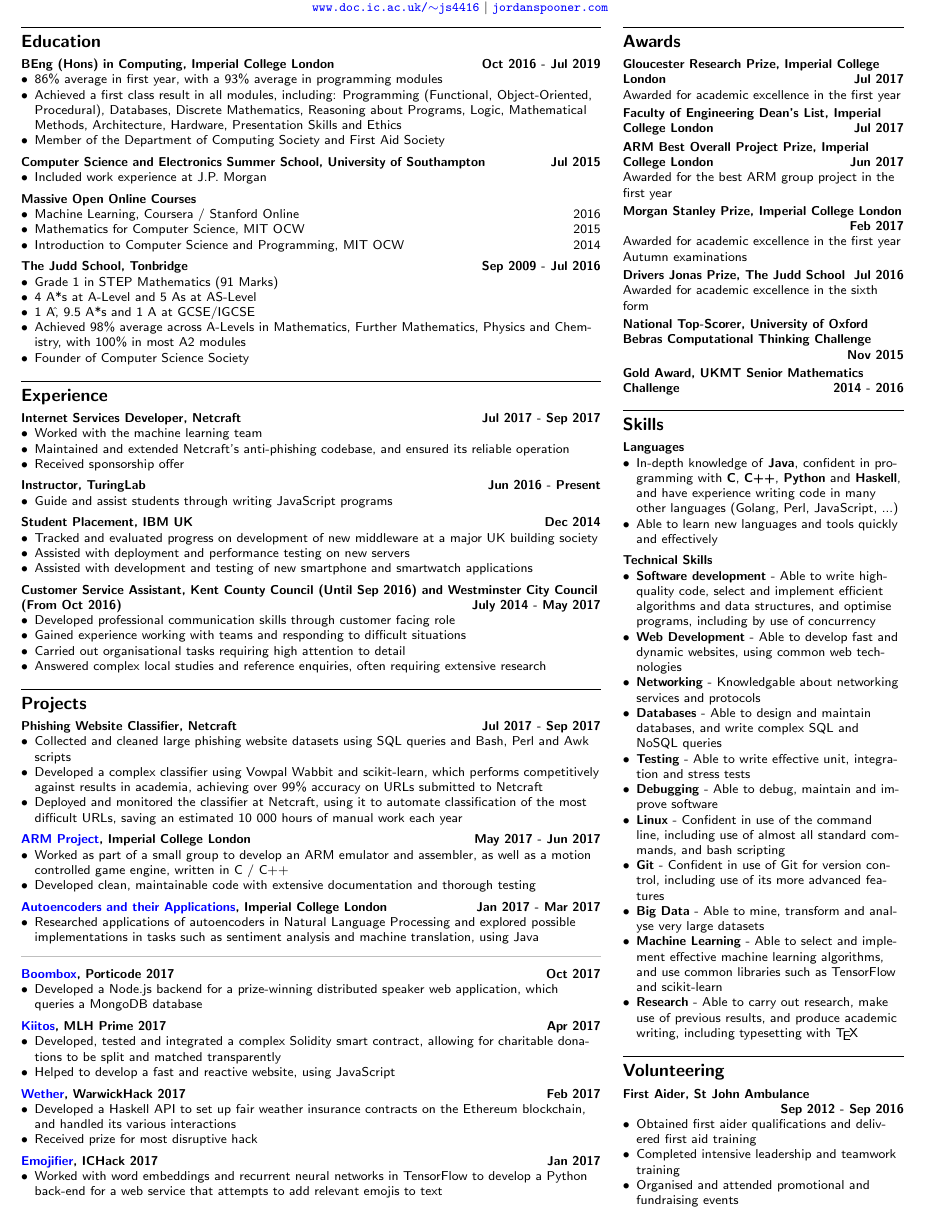
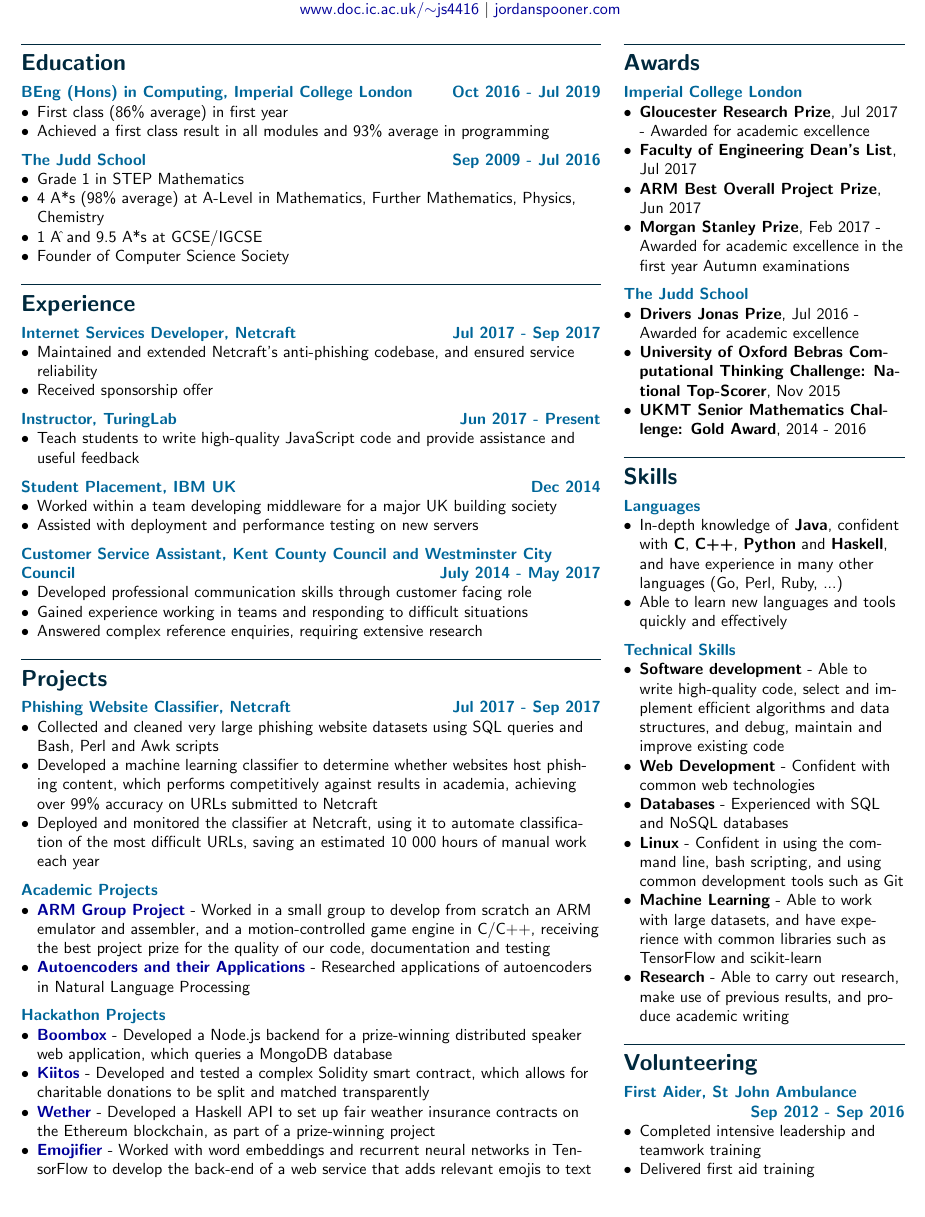
Before and after one commit to jordanspooner/cv, a LaTeX CV (cv.tex): part of the page, cut so that both start at the same text. Compiled offline with pdfLaTeX.

Commit message:
Remove older achievements to allow for font size increase

```diff
--- a/cv.tex
+++ b/cv.tex
@@ -17,7 +19,7 @@
 \usepackage{hyperref}
 \hypersetup{
 	colorlinks=true,
-	urlcolor=blue
+	urlcolor=blue!60!black
 }
 
 \usepackage{enumitem}
@@ -50,29 +52,15 @@
 
 \subsection*{BEng (Hons) in Computing, Imperial College London \hfill Oct 2016 - Jul 2019}
 \begin{itemize}
-	\item 86\% average in first year, with a 93\% average in programming modules
-	\item Achieved a first class result in all modules, including: Programming (Functional, Object-Oriented, Procedural), Databases, Discrete Mathematics, Reasoning about Programs, Logic, Mathematical Methods, Architecture, Hardware, Presentation Skills and Ethics
-	\item Member of the Department of Computing Society and First Aid Society
+	\item First class (86\% average) in first year
+	\item Achieved a first class result in all modules and 93\% average in programming
 \end{itemize}
 
-\subsection*{Computer Science and Electronics Summer School, University of Southampton \hfill Jul 2015}
+\subsection*{The Judd School \hfill Sep 2009 - Jul 2016}
 \begin{itemize}
-	\item Included work experience at J.P. Morgan
-\end{itemize}
-
-\subsection*{Massive Open Online Courses}
-\begin{itemize}
-	\item Machine Learning, Coursera / Stanford Online \hfill 2016
-	\item Mathematics for Computer Science, MIT OCW \hfill 2015
-	\item Introduction to Computer Science and Programming, MIT OCW \hfill 2014
-\end{itemize}
-
-\subsection*{The Judd School, Tonbridge \hfill Sep 2009 - Jul 2016}
-\begin{itemize}
-	\item Grade 1 in STEP Mathematics (91 Marks)
-	\item 4 A*s at A-Level and 5 As at AS-Level
-	\item 1 A$\hat{}$, 9.5 A*s and 1 A at GCSE/IGCSE
-	\item Achieved 98\% average across A-Levels in Mathematics, Further Mathematics, Physics and Chemistry, with 100\% in most A2 modules
+	\item Grade 1 in STEP Mathematics
+	\item 4 A*s (98\% average) at A-Level in Mathematics, Further Mathematics, Physics, Chemistry
+	\item 1 A$\hat{}$ and 9.5 A*s at GCSE/IGCSE
 	\item Founder of Computer Science Society
 \end{itemize}
 
@@ -81,29 +69,26 @@
 
 \subsection*{Internet Services Developer, Netcraft \hfill Jul 2017 - Sep 2017}
 \begin{itemize}
-	\item Worked with the machine learning team
-	\item Maintained and extended Netcraft's anti-phishing codebase, and ensured its reliable operation
+	\item Maintained and extended Netcraft's anti-phishing codebase, and ensured service reliability
 	\item Received sponsorship offer
 \end{itemize}
 
-\subsection*{Instructor, TuringLab \hfill Jun 2016 - Present}
+\subsection*{Instructor, TuringLab \hfill Jun 2017 - Present}
 \begin{itemize}
-	\item Guide and assist students through writing JavaScript programs
+	\item Teach students to write high-quality JavaScript code and provide assistance and useful feedback
 \end{itemize}
 
 \subsection*{Student Placement, IBM UK \hfill Dec 2014}
 \begin{itemize}
-	\item Tracked and evaluated progress on development of new middleware at a major UK building society
+	\item Worked within a team developing middleware for a major UK building society
 	\item Assisted with deployment and performance testing on new servers
-	\item Assisted with development and testing of new smartphone and smartwatch applications
 \end{itemize}
 
-\subsection*{Customer Service Assistant, Kent County Council (Until Sep 2016) and Westminster City Council (From Oct 2016) \hfill July 2014 - May 2017}
+\subsection*{Customer Service Assistant, Kent County Council and Westminster City Council \hfill July 2014 - May 2017}
 \begin{itemize}
 	\item Developed professional communication skills through customer facing role
-	\item Gained experience working with teams and responding to difficult situations
-	\item Carried out organisational tasks requiring high attention to detail
-	\item Answered complex local studies and reference enquiries, often requiring extensive research
+	\item Gained experience working in teams and responding to difficult situations
+	\item Answered complex reference enquiries, requiring extensive research
 \end{itemize}
 
 
@@ -111,45 +96,23 @@
 
 \subsection*{Phishing Website Classifier, Netcraft \hfill Jul 2017 - Sep 2017}
 \begin{itemize}
-\item Collected and cleaned large phishing website datasets using SQL queries and Bash, Perl and Awk scripts
-\item Developed a complex classifier using Vowpal Wabbit and scikit-learn, which performs competitively against results in academia, achieving over 99\% accuracy on URLs submitted to Netcraft
+\item Collected and cleaned very large phishing website datasets using SQL queries and Bash, Perl and Awk scripts
+\item Developed a machine learning classifier to determine whether websites host phishing content, which performs competitively against results in academia, achieving over 99\% accuracy on URLs submitted to Netcraft
 \item Deployed and monitored the classifier at Netcraft, using it to automate classification of the most difficult URLs, saving an estimated 10 000 hours of manual work each year
 \end{itemize}
 
-\subsection*{\href{https://github.com/ic-projects/arm11}{ARM Project}, Imperial College London \hfill May 2017 - Jun 2017}
+\subsection*{Academic Projects}
 \begin{itemize}
-\item Worked as part of a small group to develop an ARM emulator and assembler, as well as a motion controlled game engine, written in C / C++
-\item Developed clean, maintainable code with extensive documentation and thorough testing
+\item \textbf{\href{https://github.com/ic-projects/arm11}{ARM Group Project}} - Worked in a small group to develop from scratch an ARM emulator and assembler, and a motion-controlled game engine in C/C++, receiving the best project prize for the quality of our code, documentation and testing
+\item \textbf{\href{https://www.doc.ic.ac.uk/~js4416/163/website/}{Autoencoders and their Applications}} - Researched applications of autoencoders in Natural Language Processing
 \end{itemize}
 
-\subsection*{\href{https://www.doc.ic.ac.uk/~js4416/163/website/}{Autoencoders and their Applications}, Imperial College London \hfill Jan 2017 - Mar 2017}
+\subsection*{Hackathon Projects}
 \begin{itemize}
-\item Researched applications of autoencoders in Natural Language Processing and explored possible implementations in tasks such as sentiment analysis and machine translation, using Java
-\end{itemize}
-
-\vspace{-2pt}
-\noindent\textcolor{lightgray}{\rule{\linewidth}{0.5pt}}
-
-\subsection*{\href{https://devpost.com/software/boombox-s7zmce}{Boombox}, Porticode 2017 \hfill Oct 2017}
-\begin{itemize}
-\item Developed a Node.js backend for a prize-winning distributed speaker web application, which queries a MongoDB database
-\end{itemize}
-
-\subsection*{\href{https://devpost.com/software/kiitos}{Kiitos}, MLH Prime 2017 \hfill Apr 2017}
-\begin{itemize}
-\item Developed, tested and integrated a complex Solidity smart contract, allowing for charitable donations to be split and matched transparently
-\item Helped to develop a fast and reactive website, using JavaScript
-\end{itemize}
-
-\subsection*{\href{https://devpost.com/software/weather-g8lp3r}{Wether}, WarwickHack 2017 \hfill Feb 2017}
-\begin{itemize}
-\item Developed a Haskell API to set up fair weather insurance contracts on the Ethereum blockchain, and handled its various interactions
-\item Received prize for most disruptive hack
-\end{itemize}
-
-\subsection*{\href{https://devpost.com/software/emojifier}{Emojifier}, ICHack 2017 \hfill Jan 2017}
-\begin{itemize}
-\item Worked with word embeddings and recurrent neural networks in TensorFlow to develop a Python back-end for a web service that attempts to add relevant emojis to text
+	\item \textbf{\href{https://devpost.com/software/boombox-s7zmce}{Boombox}} - Developed a Node.js backend for a prize-winning distributed speaker web application, which queries a MongoDB database
+	\item \textbf{\href{https://devpost.com/software/kiitos}{Kiitos}} - Developed and tested a complex Solidity smart contract, which allows for charitable donations to be split and matched transparently
+	\item \textbf{\href{https://devpost.com/software/weather-g8lp3r}{Wether}} - Developed a Haskell API to set up fair weather insurance contracts on the Ethereum blockchain, as part of a prize-winning project
+	\item \textbf{\href{https://devpost.com/software/emojifier}{Emojifier}} - Worked with word embeddings and recurrent neural networks in TensorFlow to develop the back-end of a web service that adds relevant emojis to text
 \end{itemize}
 
 \end{minipage}%
@@ -157,46 +120,38 @@
 \begin{minipage}[t]{.32\textwidth}
 \section*{Awards}
 
-\subsection*{Gloucester Research Prize, Imperial College London \hfill Jul 2017}
-Awarded for academic excellence in the first year
+\subsection*{Imperial College London}
+\begin{itemize}
+	\item \textbf{Gloucester Research Prize}, Jul 2017 - Awarded for academic excellence
+	\item \textbf{Faculty of Engineering Dean's List}, Jul 2017
+	\item \textbf{ARM Best Overall Project Prize}, Jun 2017
+	\item \textbf{Morgan Stanley Prize}, Feb 2017 - Awarded for academic excellence in the first year Autumn examinations
+\end{itemize}
 
-\subsection*{Faculty of Engineering Dean's List, Imperial College London \hfill Jul 2017}
-
-\subsection*{ARM Best Overall Project Prize, Imperial College London \hfill Jun 2017}
-Awarded for the best ARM group project in the first year
-
-\subsection*{Morgan Stanley Prize, Imperial College London \linebreak \strut \hfill Feb 2017}
-Awarded for academic excellence in the first year Autumn examinations
-
-\subsection*{Drivers Jonas Prize, The Judd School \hfill Jul 2016}
-Awarded for academic excellence in the sixth form
-
-\subsection*{National Top-Scorer, University of Oxford Bebras Computational Thinking Challenge \linebreak \strut \hfill Nov 2015}
-
-\subsection*{Gold Award, UKMT Senior Mathematics Challenge \hfill 2014 - 2016}
+\subsection*{The Judd School}
+\begin{itemize}
+\item \textbf{Drivers Jonas Prize}, Jul 2016 - Awarded for academic excellence
+\item \textbf{University of Oxford Bebras Computational Thinking Challenge: National Top-Scorer}, Nov 2015
+\item \textbf{UKMT Senior Mathematics Challenge: Gold Award}, 2014 - 2016
+\end{itemize}
 
 
 \section*{Skills}
 
 \subsection*{Languages}
 \begin{itemize}
-\item In-depth knowledge of \textbf{Java}, confident in programming with \textbf{C}, \textbf{C++}, \textbf{Python} and \textbf{Haskell}, and have experience writing code in many other languages (Golang, Perl, JavaScript, ...)
+\item In-depth knowledge of \textbf{Java}, confident with \textbf{C}, \textbf{C++}, \textbf{Python} and \textbf{Haskell}, and have experience in many other languages (Go, Perl, Ruby, ...)
 \item Able to learn new languages and tools quickly and effectively
 \end{itemize}
 
 \subsection*{Technical Skills}
 \begin{itemize}
-\item \textbf{Software development} - Able to write high-quality code, select and implement efficient algorithms and data structures, and optimise programs, including by use of concurrency
-\item \textbf{Web Development} - Able to develop fast and dynamic websites, using common web technologies
-\item \textbf{Networking} - Knowledgable about networking services and protocols
-\item \textbf{Databases} - Able to design and maintain databases, and write complex SQL and NoSQL queries
-\item \textbf{Testing} - Able to write effective unit, integration and stress tests
-\item \textbf{Debugging} - Able to debug, maintain and improve software
-\item \textbf{Linux} - Confident in use of the command line, including use of almost all standard commands, and bash scripting
-\item \textbf{Git} - Confident in use of Git for version control, including use of its more advanced features
-\item \textbf{Big Data} - Able to mine, transform and analyse very large datasets
-\item \textbf{Machine Learning} - Able to select and implement effective machine learning algorithms, and use common libraries such as TensorFlow and scikit-learn
-\item \textbf{Research} - Able to carry out research, make use of previous results, and produce academic writing, including typesetting with \TeX
+\item \textbf{Software development} - Able to write high-quality code, select and implement efficient algorithms and data structures, and debug, maintain and improve existing code
+\item \textbf{Web Development} - Confident with common web technologies
+\item \textbf{Databases} - Experienced with SQL and NoSQL databases
+\item \textbf{Linux} - Confident in using the command line, bash scripting, and using common development tools such as Git
+\item \textbf{Machine Learning} - Able to work with large datasets, and have experience with common libraries such as TensorFlow and scikit-learn
+\item \textbf{Research} - Able to carry out research, make use of previous results, and produce academic writing
 \end{itemize}
 
 
@@ -204,9 +159,8 @@ Awarded for academic excellence in the sixth form
 
 \subsection*{First Aider, St John Ambulance \linebreak \strut \hfill Sep 2012 - Sep 2016}
 \begin{itemize}
-	\item Obtained first aider qualifications and delivered first aid training
 	\item Completed intensive leadership and teamwork training
-	\item Organised and attended promotional and fundraising events
+	\item Delivered first aid training
 \end{itemize}
 
 \end{minipage}
```
Also changed, not shown: cv.tex (20 more changed lines).
